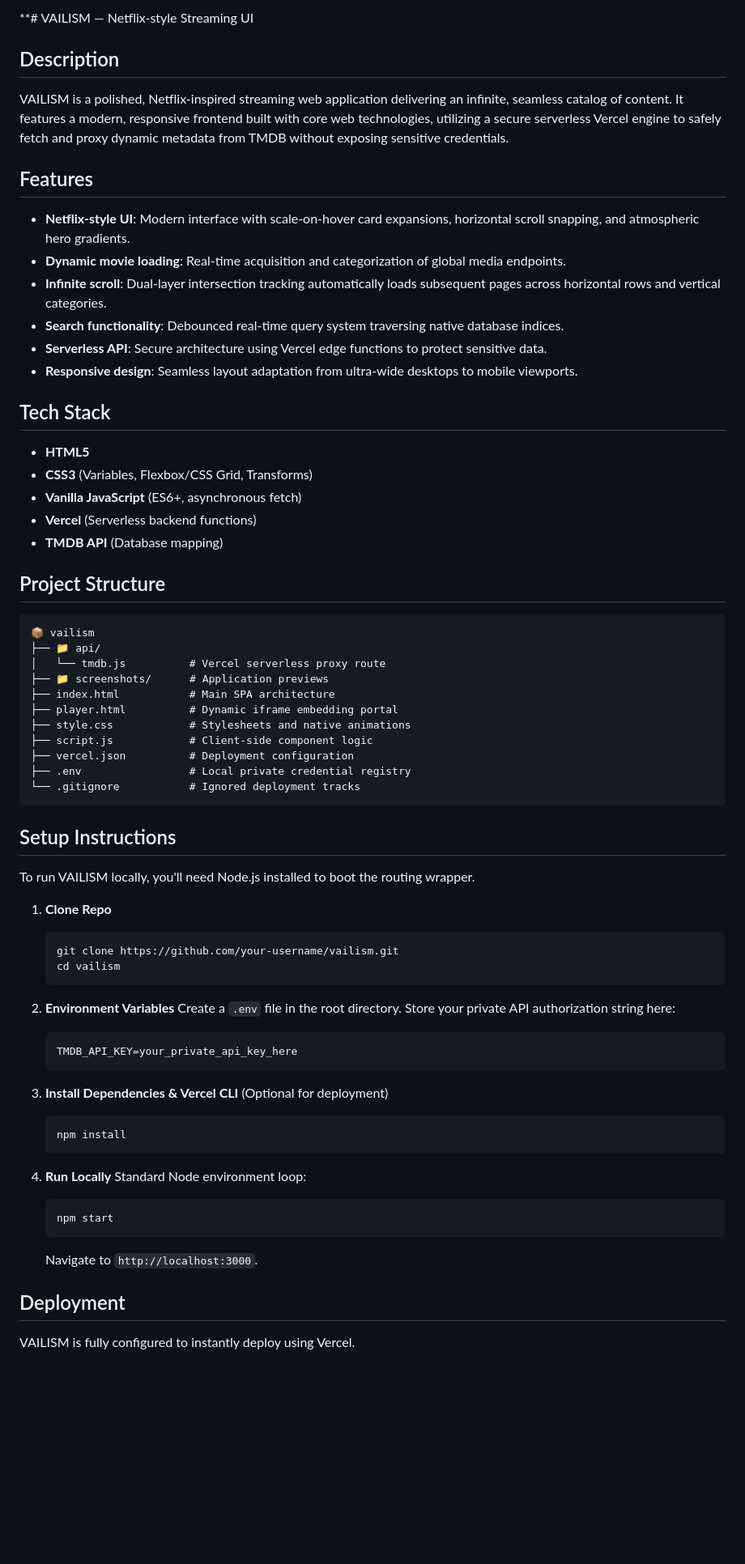
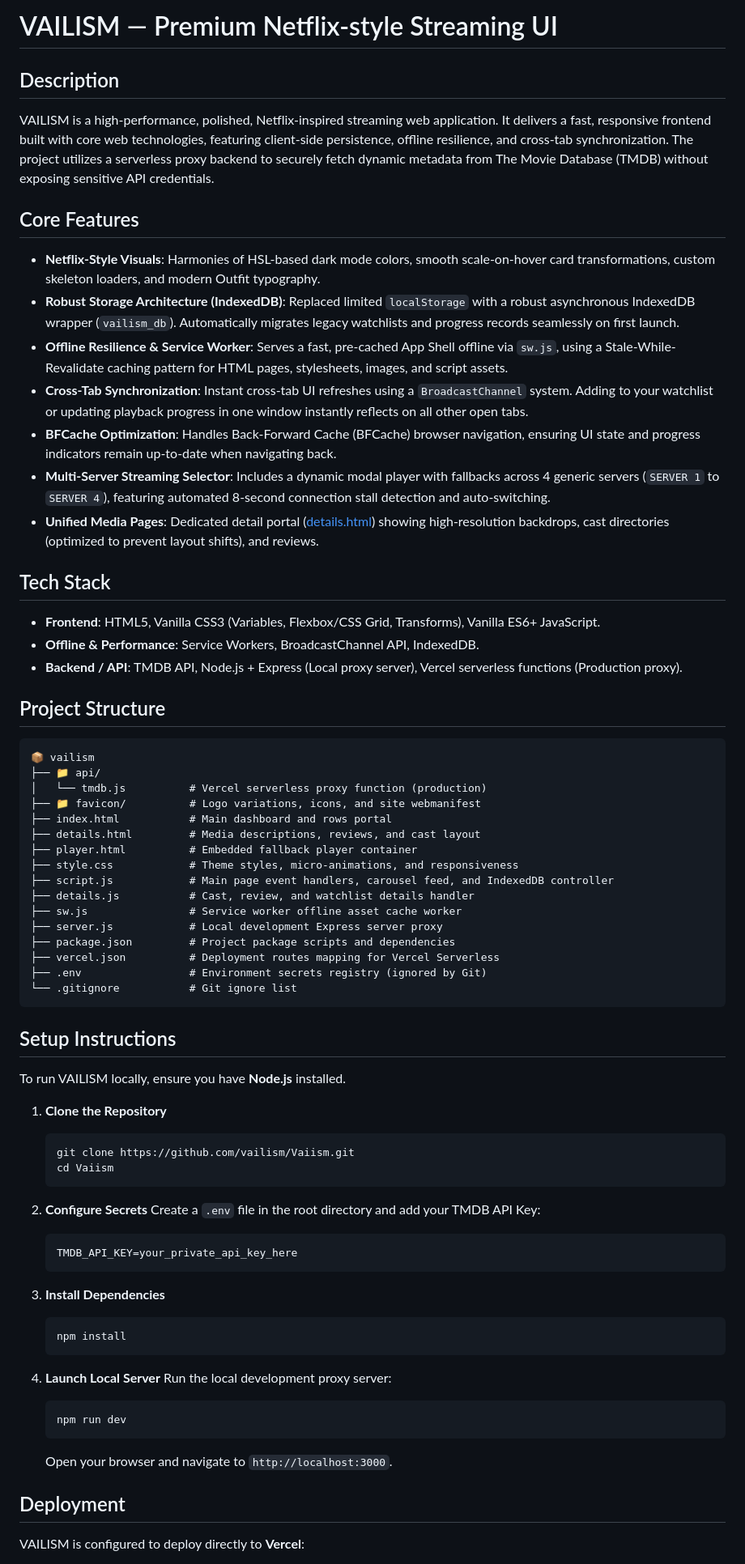
Before and after one commit to vailism/Vaiism, a Markdown page: README.md, the part around one of its changes. Shown at 81% size. GitHub-like rendering; blank space fills up the shorter version.

Commit message:
docs: update README to document IndexedDB, sw.js, cross-tab sync, and server names

````diff
--- a/README.md
+++ b/README.md
@@ -1,71 +1,75 @@
-**# VAILISM — Netflix-style Streaming UI
+# VAILISM — Premium Netflix-style Streaming UI
 
 ## Description
 
-VAILISM is a polished, Netflix-inspired streaming web application delivering an infinite, seamless catalog of content. It features a modern, responsive frontend built with core web technologies, utilizing a secure serverless Vercel engine to safely fetch and proxy dynamic metadata from TMDB without exposing sensitive credentials.
+VAILISM is a high-performance, polished, Netflix-inspired streaming web application. It delivers a fast, responsive frontend built with core web technologies, featuring client-side persistence, offline resilience, and cross-tab synchronization. The project utilizes a serverless proxy backend to securely fetch dynamic metadata from The Movie Database (TMDB) without exposing sensitive API credentials.
 
-## Features
+## Core Features
 
-- **Netflix-style UI**: Modern interface with scale-on-hover card expansions, horizontal scroll snapping, and atmospheric hero gradients.
-- **Dynamic movie loading**: Real-time acquisition and categorization of global media endpoints.
-- **Infinite scroll**: Dual-layer intersection tracking automatically loads subsequent pages across horizontal rows and vertical categories.
-- **Search functionality**: Debounced real-time query system traversing native database indices.
-- **Serverless API**: Secure architecture using Vercel edge functions to protect sensitive data.
-- **Responsive design**: Seamless layout adaptation from ultra-wide desktops to mobile viewports.
+- **Netflix-Style Visuals**: Harmonies of HSL-based dark mode colors, smooth scale-on-hover card transformations, custom skeleton loaders, and modern Outfit typography.
+- **Robust Storage Architecture (IndexedDB)**: Replaced limited `localStorage` with a robust asynchronous IndexedDB wrapper (`vailism_db`). Automatically migrates legacy watchlists and progress records seamlessly on first launch.
+- **Offline Resilience & Service Worker**: Serves a fast, pre-cached App Shell offline via `sw.js`, using a Stale-While-Revalidate caching pattern for HTML pages, stylesheets, images, and script assets.
+- **Cross-Tab Synchronization**: Instant cross-tab UI refreshes using a `BroadcastChannel` system. Adding to your watchlist or updating playback progress in one window instantly reflects on all other open tabs.
+- **BFCache Optimization**: Handles Back-Forward Cache (BFCache) browser navigation, ensuring UI state and progress indicators remain up-to-date when navigating back.
+- **Multi-Server Streaming Selector**: Includes a dynamic modal player with fallbacks across 4 generic servers (`SERVER 1` to `SERVER 4`), featuring automated 8-second connection stall detection and auto-switching.
+- **Unified Media Pages**: Dedicated detail portal ([details.html](file:///Volumes/Ssd%20for%20wor/All%20codes/NETFLIX%28vailism%29/details.html)) showing high-resolution backdrops, cast directories (optimized to prevent layout shifts), and reviews.
 
 ## Tech Stack
 
-- **HTML5**
-- **CSS3** (Variables, Flexbox/CSS Grid, Transforms)
-- **Vanilla JavaScript** (ES6+, asynchronous fetch)
-- **Vercel** (Serverless backend functions)
-- **TMDB API** (Database mapping)
+- **Frontend**: HTML5, Vanilla CSS3 (Variables, Flexbox/CSS Grid, Transforms), Vanilla ES6+ JavaScript.
+- **Offline & Performance**: Service Workers, BroadcastChannel API, IndexedDB.
+- **Backend / API**: TMDB API, Node.js + Express (Local proxy server), Vercel serverless functions (Production proxy).
 
 ## Project Structure
 
 ```text
 📦 vailism
 ├── 📁 api/
-│   └── tmdb.js          # Vercel serverless proxy route
-├── 📁 screenshots/      # Application previews
-├── index.html           # Main SPA architecture
-├── player.html          # Dynamic iframe embedding portal
-├── style.css            # Stylesheets and native animations
-├── script.js            # Client-side component logic
-├── vercel.json          # Deployment configuration
-├── .env                 # Local private credential registry
-└── .gitignore           # Ignored deployment tracks
+│   └── tmdb.js          # Vercel serverless proxy function (production)
+├── 📁 favicon/          # Logo variations, icons, and site webmanifest
+├── index.html           # Main dashboard and rows portal
+├── details.html         # Media descriptions, reviews, and cast layout
+├── player.html          # Embedded fallback player container
+├── style.css            # Theme styles, micro-animations, and responsiveness
+├── script.js            # Main page event handlers, carousel feed, and IndexedDB controller
+├── details.js           # Cast, review, and watchlist details handler
+├── sw.js                # Service worker offline asset cache worker
+├── server.js            # Local development Express server proxy
+├── package.json         # Project package scripts and dependencies
+├── vercel.json          # Deployment routes mapping for Vercel Serverless
+├── .env                 # Environment secrets registry (ignored by Git)
+└── .gitignore           # Git ignore list
 ```
 
 ## Setup Instructions
 
-To run VAILISM locally, you'll need Node.js installed to boot the routing wrapper.
+To run VAILISM locally, ensure you have **Node.js** installed.
 
-1. **Clone Repo**
+1. **Clone the Repository**
    ```bash
-   git clone https://github.com/your-username/vailism.git
-   cd vailism
+   git clone https://github.com/vailism/Vaiism.git
+   cd Vaiism
    ```
 
-2. **Environment Variables**
-   Create a `.env` file in the root directory. Store your private API authorization string here:
+2. **Configure Secrets**
+   Create a `.env` file in the root directory and add your TMDB API Key:
    ```env
    TMDB_API_KEY=your_private_api_key_here
    ```
 
-3. **Install Dependencies & Vercel CLI** (Optional for deployment)
+3. **Install Dependencies**
    ```bash
    npm install
    ```
 
-4. **Run Locally**
-   Standard Node environment loop:
+4. **Launch Local Server**
+   Run the local development proxy server:
    ```bash
-   npm start
+   npm run dev
    ```
-   Navigate to `http://localhost:3000`.
+   Open your browser and navigate to `http://localhost:3000`.
 
 ## Deployment
 
-VAILISM is fully configured to instantly deploy using Vercel.
+VAILISM is configured to deploy directly to **Vercel**:
 
````
Also changed, not shown: other parts of README.md (+6 -15 lines).
